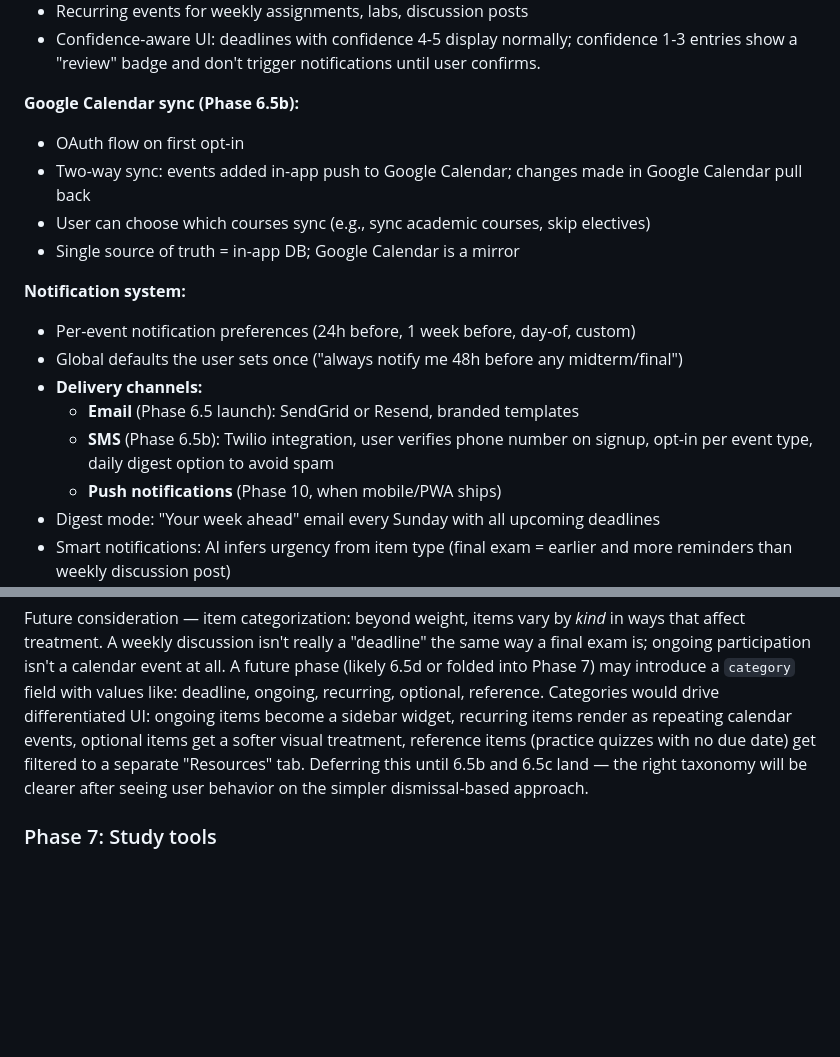
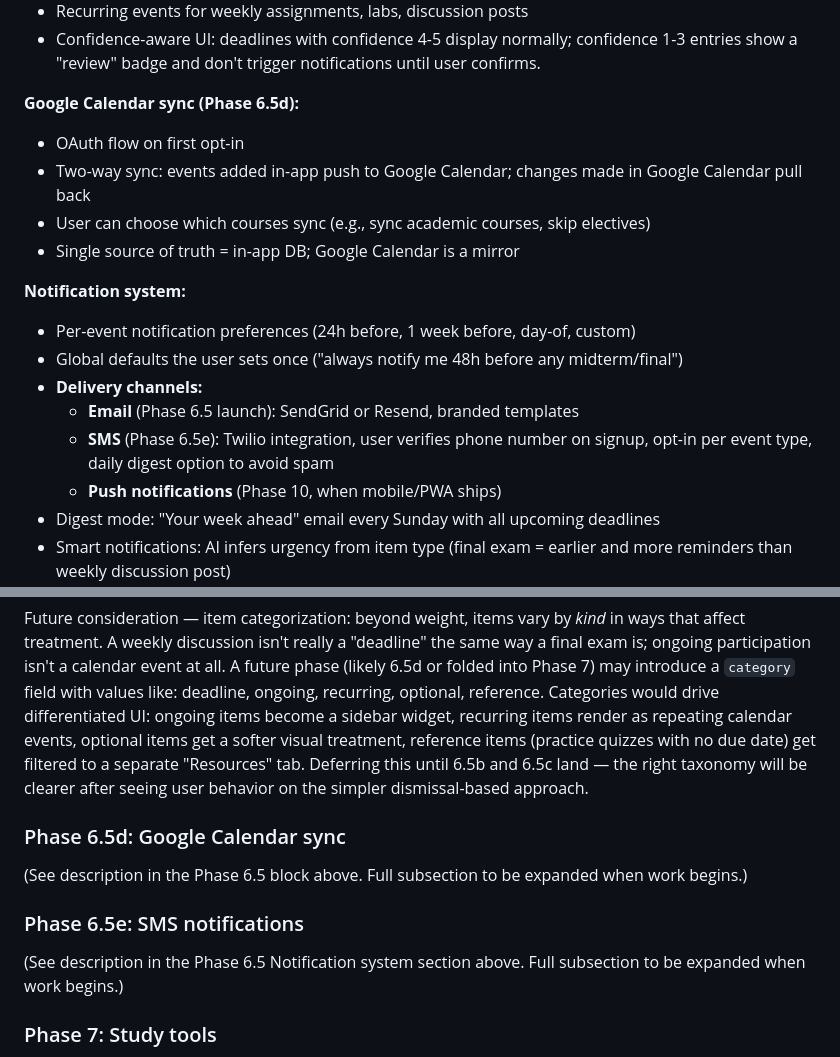
Before and after one commit to DOBcode1/blackboard-automation, a Markdown page: README.md, 2 parts joined by grey strips. Drawn GitHub-style; blank space fills up the shorter version.

Commit message:
Readme updates with sms, google calendar, and notifications

```diff
--- a/README.md
+++ b/README.md
@@ -223,7 +223,7 @@ The screenshot method is the demo-friendly path — drag-drop-done is the magic
 - Recurring events for weekly assignments, labs, discussion posts
 - Confidence-aware UI: deadlines with confidence 4-5 display normally; confidence 1-3 entries show a "review" badge and don't trigger notifications until user confirms.
 
-**Google Calendar sync (Phase 6.5b):**
+**Google Calendar sync (Phase 6.5d):**
 - OAuth flow on first opt-in
 - Two-way sync: events added in-app push to Google Calendar; changes made in Google Calendar pull back
 - User can choose which courses sync (e.g., sync academic courses, skip electives)
@@ -234,7 +234,7 @@ The screenshot method is the demo-friendly path — drag-drop-done is the magic
 - Global defaults the user sets once ("always notify me 48h before any midterm/final")
 - **Delivery channels:**
   - **Email** (Phase 6.5 launch): SendGrid or Resend, branded templates
-  - **SMS** (Phase 6.5b): Twilio integration, user verifies phone number on signup, opt-in per event type, daily digest option to avoid spam
+  - **SMS** (Phase 6.5e): Twilio integration, user verifies phone number on signup, opt-in per event type, daily digest option to avoid spam
   - **Push notifications** (Phase 10, when mobile/PWA ships)
 - Digest mode: "Your week ahead" email every Sunday with all upcoming deadlines
 - Smart notifications: AI infers urgency from item type (final exam = earlier and more reminders than weekly discussion post)
@@ -331,6 +331,16 @@ items (practice quizzes with no due date) get filtered to a separate
 taxonomy will be clearer after seeing user behavior on the simpler
 dismissal-based approach.
 
+### Phase 6.5d: Google Calendar sync
+
+(See description in the Phase 6.5 block above. Full subsection to be expanded
+when work begins.)
+
+### Phase 6.5e: SMS notifications
+
+(See description in the Phase 6.5 Notification system section above. Full
+subsection to be expanded when work begins.)
+
 ### Phase 7: Study tools
 - Study guides generated from course materials
 - Practice tests with AI-generated questions
```
